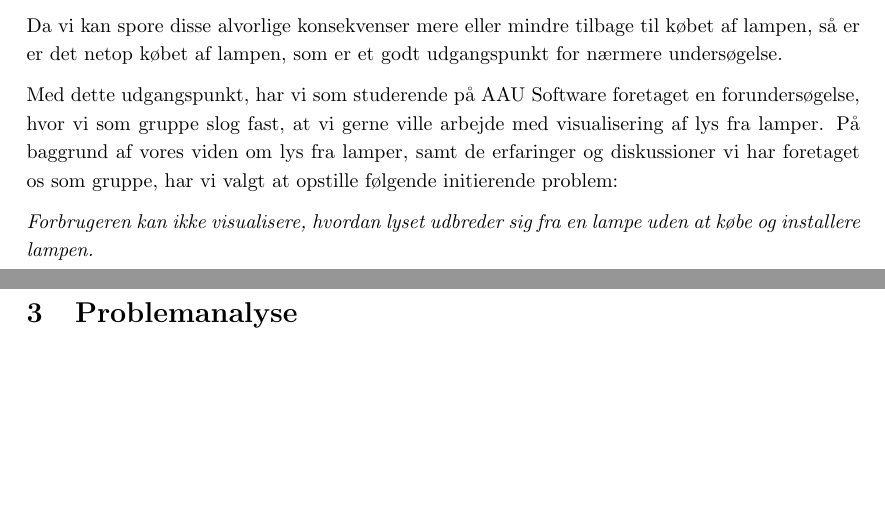
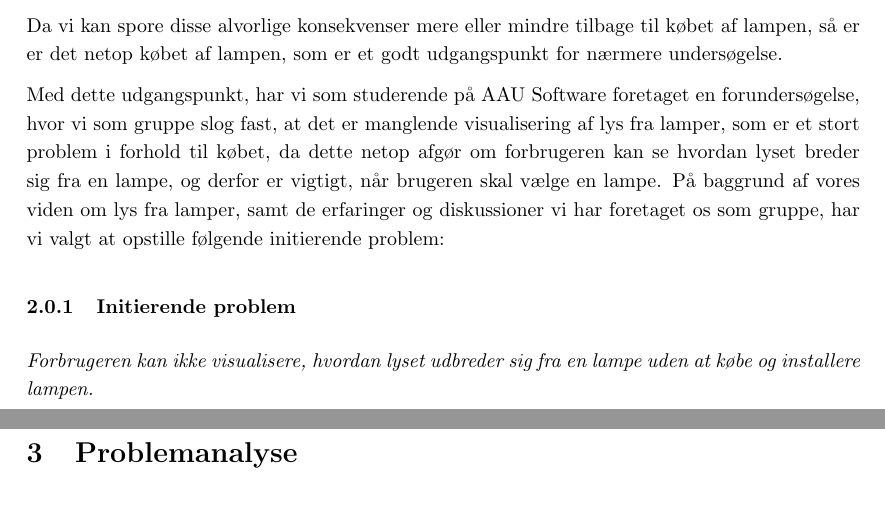
Before and after one commit to AAUSoftwareStudentGroup/P1-Raytracing, a LaTeX document (problem/main.tex, which reads problem/subsection/indledning.tex): two parts of pages 3 and 4 of 24, joined at a grey line, cut so that both start at the same text, the shorter picture padded with empty space. Compiled offline with pdfLaTeX.

Commit message:
Omskriver slutningen af indledningen

```diff
--- a/problem/subsection/indledning.tex
+++ b/problem/subsection/indledning.tex
@@ -6,6 +6,7 @@ Da belysning fra lamper fylder en stor del i rigtig mange menneskers hverdag, er
 
 Da vi kan spore disse alvorlige konsekvenser mere eller mindre tilbage til købet af lampen, så er er det netop købet af lampen, som er et godt udgangspunkt for nærmere undersøgelse.
 
-Med dette udgangspunkt, har vi som studerende på AAU Software foretaget en forundersøgelse, hvor vi som gruppe slog fast, at vi gerne ville arbejde med visualisering af lys fra lamper. På baggrund af vores viden om lys fra lamper, samt de erfaringer og diskussioner vi har foretaget os som gruppe, har vi valgt at opstille følgende initierende problem:
+Med dette udgangspunkt, har vi som studerende på AAU Software foretaget en forundersøgelse, hvor vi som gruppe slog fast, at det er manglende visualisering af lys fra lamper, som er et stort problem i forhold til købet, da dette netop afgør om forbrugeren kan se hvordan lyset breder sig fra en lampe, og derfor er vigtigt, når brugeren skal vælge en lampe. På baggrund af vores viden om lys fra lamper, samt de erfaringer og diskussioner vi har foretaget os som gruppe, har vi valgt at opstille følgende initierende problem:
 
+\subsubsection{Initierende problem}
 \textit{Forbrugeren kan ikke visualisere, hvordan lyset udbreder sig fra en lampe uden at købe og installere lampen.}
```
